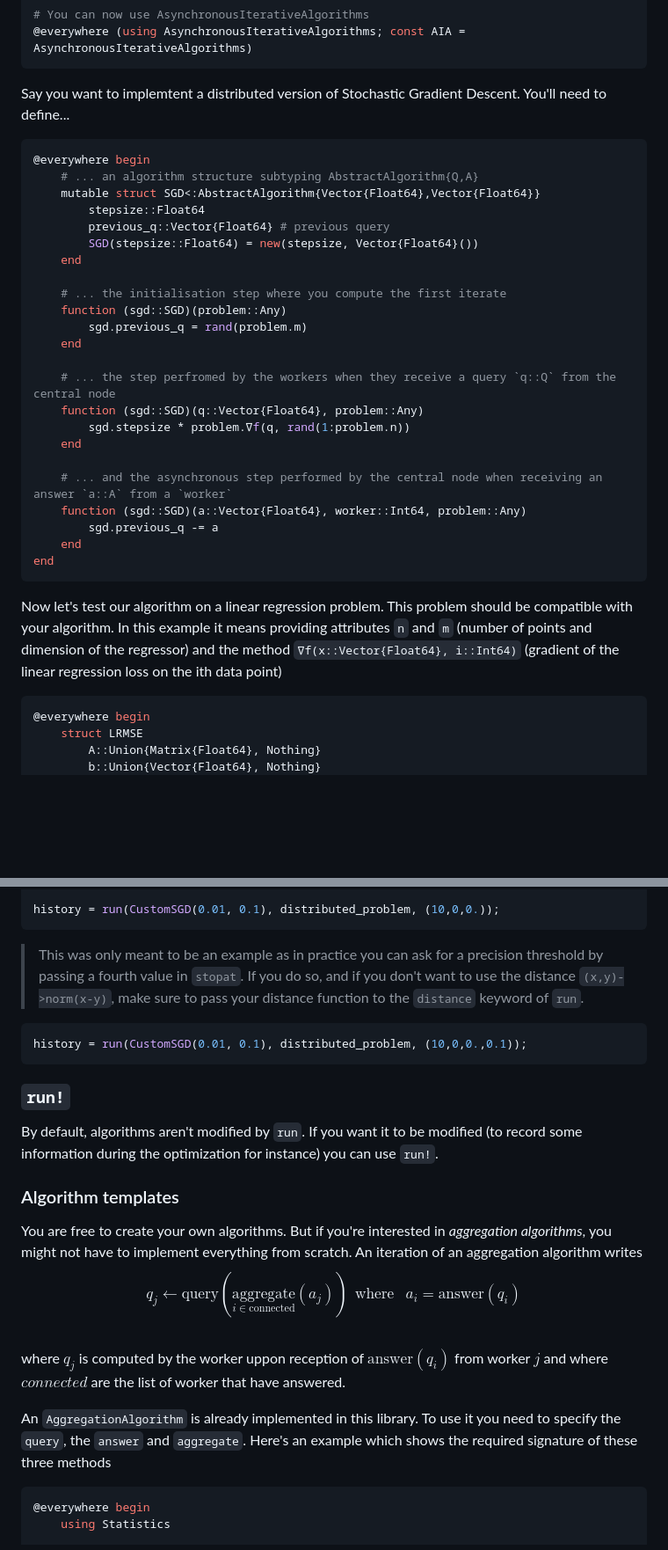
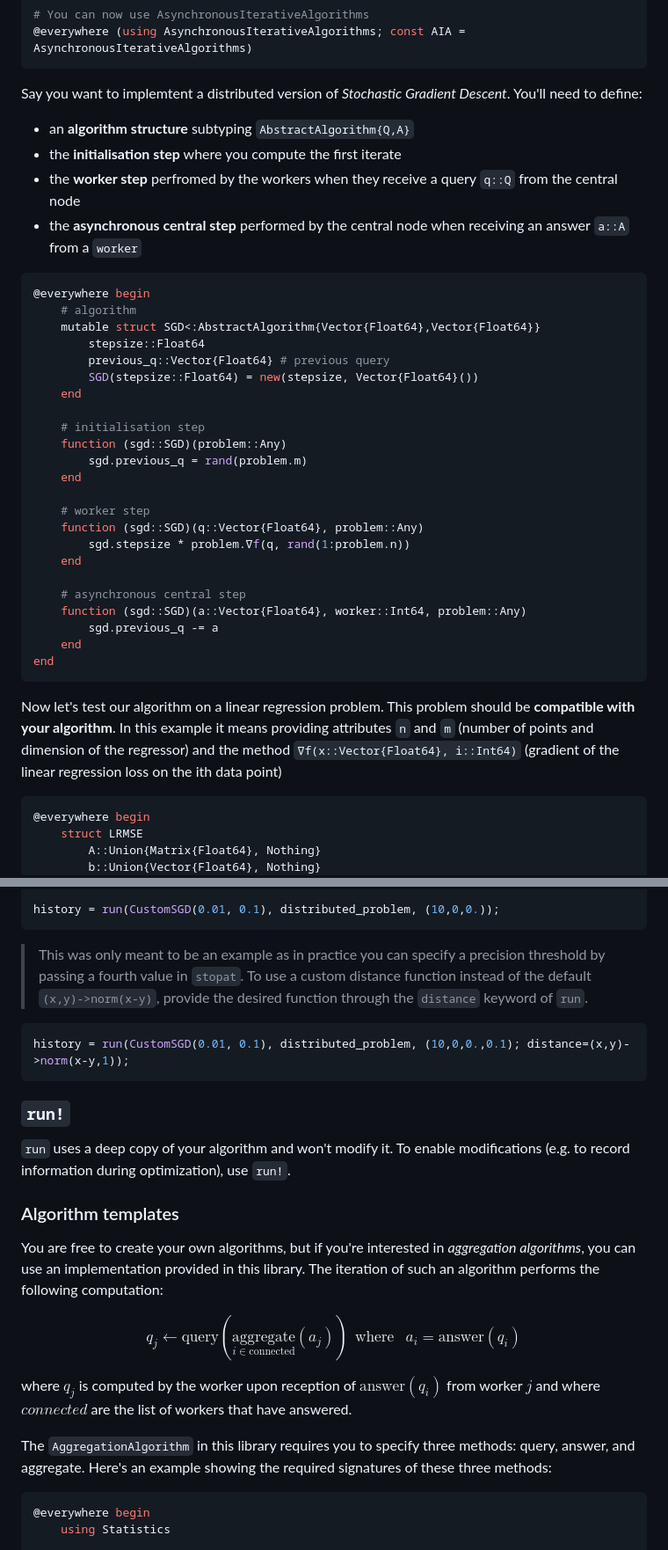
Before and after one commit to SelimChraibi/AsynchronousIterativeAlgorithms.jl, a Markdown page: README.md, 2 parts joined by grey strips. Shown: that part at 88% size. Rendered like a GitHub page; blank space fills up the shorter version.

````diff
--- a/README.md
+++ b/README.md
@@ -31,35 +31,38 @@ using Distributed; addprocs(5)
 @everywhere (using AsynchronousIterativeAlgorithms; const AIA = AsynchronousIterativeAlgorithms)
 ```
 
-Say you want to implemtent a distributed version of Stochastic Gradient Descent. You'll need to define...
-
+Say you want to implemtent a distributed version of *Stochastic Gradient Descent*. You'll need to define:
+- an **algorithm structure** subtyping `AbstractAlgorithm{Q,A}`
+- the **initialisation step** where you compute the first iterate
+- the **worker step** perfromed by the workers when they receive a query `q::Q` from the central node
+- the **asynchronous central step** performed by the central node when receiving an answer `a::A` from a `worker`
 ```julia
 @everywhere begin
-    # ... an algorithm structure subtyping AbstractAlgorithm{Q,A}
+    # algorithm
     mutable struct SGD<:AbstractAlgorithm{Vector{Float64},Vector{Float64}}
         stepsize::Float64
         previous_q::Vector{Float64} # previous query
         SGD(stepsize::Float64) = new(stepsize, Vector{Float64}())
     end
 
-    # ... the initialisation step where you compute the first iterate
+    # initialisation step
     function (sgd::SGD)(problem::Any)
         sgd.previous_q = rand(problem.m)
     end
 
-    # ... the step perfromed by the workers when they receive a query `q::Q` from the central node
+    # worker step
     function (sgd::SGD)(q::Vector{Float64}, problem::Any)
         sgd.stepsize * problem.∇f(q, rand(1:problem.n))
     end
 
-    # ... and the asynchronous step performed by the central node when receiving an answer `a::A` from a `worker`
+    # asynchronous central step
     function (sgd::SGD)(a::Vector{Float64}, worker::Int64, problem::Any)
         sgd.previous_q -= a
     end
 end
 ```
 
-Now let's test our algorithm on a linear regression problem. This problem should be compatible with your algorithm. In this example it means providing attributes `n` and `m` (number of points and dimension of the regressor) and the method `∇f(x::Vector{Float64}, i::Int64)` (gradient of the linear regression loss on the ith data point)
+Now let's test our algorithm on a linear regression problem. This problem should be **compatible with your algorithm**. In this example it means providing attributes `n` and `m` (number of points and dimension of the regressor) and the method `∇f(x::Vector{Float64}, i::Int64)` (gradient of the linear regression loss on the ith data point)
 
 ```julia
 @everywhere begin
@@ -278,23 +281,26 @@ end
 history = run(CustomSGD(0.01, 0.1), distributed_problem, (10,0,0.));
 ```
 
-> This was only meant to be an example as in practice you can ask for a precision threshold by passing a fourth value in `stopat`. If you do so, and if you don't want to use the distance `(x,y)->norm(x-y)`, make sure to pass your distance function to the `distance` keyword of `run`.
+> This was only meant to be an example as in practice you can specify a precision threshold by passing a fourth value in `stopat`. To use a custom distance function instead of the default `(x,y)->norm(x-y)`, provide the desired function through the `distance` keyword of `run`.
 
 ```julia
-history = run(CustomSGD(0.01, 0.1), distributed_problem, (10,0,0.,0.1));
+history = run(CustomSGD(0.01, 0.1), distributed_problem, (10,0,0.,0.1); distance=(x,y)->norm(x-y,1));
 ```
 
 ### `run!`
 
-By default, algorithms aren't modified by `run`. If you want it to be modified (to record some information during the optimization for instance) you can use `run!`.
+`run` uses a deep copy of your algorithm and won't modify it. To enable modifications (e.g. to record information during optimization), use `run!`.
 
 ### Algorithm templates
 
-You are free to create your own algorithms. But if you're interested in *aggregation algorithms*, you might not have to implement everything from scratch. An iteration of an aggregation algorithm writes
+You are free to create your own algorithms, but if you're interested in *aggregation algorithms*, you can use an implementation provided in this library. The iteration of such an algorithm performs the following computation:
+
 $$q_j \longleftarrow \textrm{query}(\underset{i \in \textrm{connected}}{\textrm{aggregate}}(a_j))\ \ \textrm{where }\ \ a_i = \textrm{answer}(q_i)$$
-where $q_j$ is computed by the worker uppon reception of $\textrm{answer}(q_i)$ from worker $j$ and where $connected$ are the list of worker that have answered.
 
-An `AggregationAlgorithm` is already implemented in this library. To use it you need to specify the `query`, the `answer` and `aggregate`. Here's an example which shows the required signature of these three methods
+where $q_j$ is computed by the worker upon reception of $\textrm{answer}(q_i)$ from worker $j$ and where $connected$ are the list of workers that have answered.
+
+The `AggregationAlgorithm` in this library requires you to specify three methods: query, answer, and aggregate. Here's an example showing the required signatures of these three methods:
+
 
 ```julia
 @everywhere begin
````
Also changed, not shown: other parts of README.md (+36 -34 lines).
